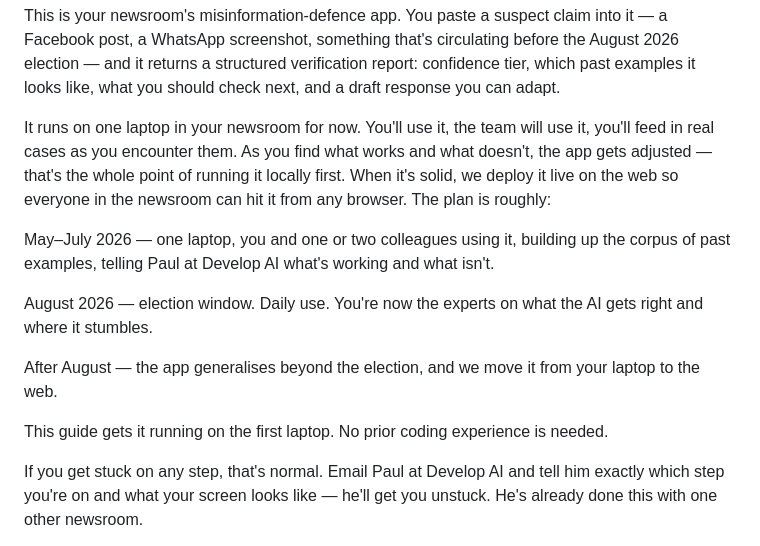
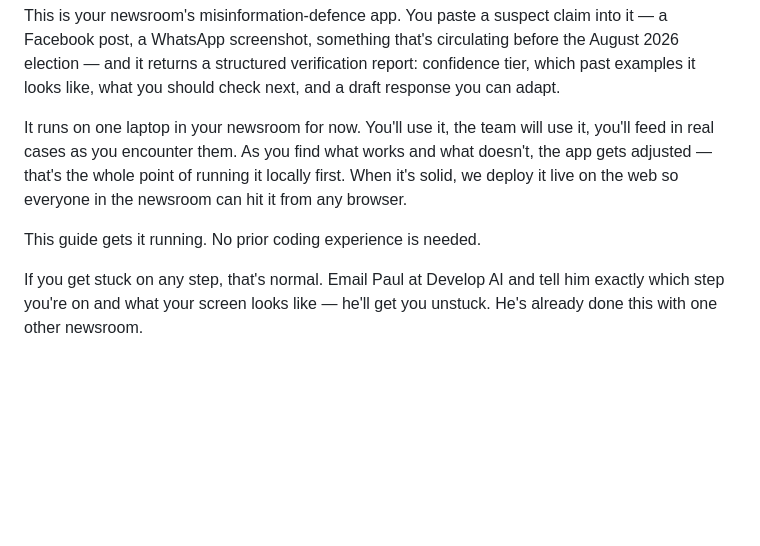
Before and after one commit to pauldevelopai/node-verifier, a Markdown page: README.md, the part around the change. Drawn GitHub-style; blank space fills up the shorter version.

```diff
--- a/README.md
+++ b/README.md
@@ -4,15 +4,9 @@ https://github.com/pauldevelopai/node-capitalfm-verifier/
 
 This is your newsroom's misinformation-defence app. You paste a suspect claim into it — a Facebook post, a WhatsApp screenshot, something that's circulating before the August 2026 election — and it returns a structured verification report: confidence tier, which past examples it looks like, what you should check next, and a draft response you can adapt.
 
-It runs on one laptop in your newsroom for now. You'll use it, the team will use it, you'll feed in real cases as you encounter them. As you find what works and what doesn't, the app gets adjusted — that's the whole point of running it locally first. When it's solid, we deploy it live on the web so everyone in the newsroom can hit it from any browser. The plan is roughly:
+It runs on one laptop in your newsroom for now. You'll use it, the team will use it, you'll feed in real cases as you encounter them. As you find what works and what doesn't, the app gets adjusted — that's the whole point of running it locally first. When it's solid, we deploy it live on the web so everyone in the newsroom can hit it from any browser.
 
-May–July 2026 — one laptop, you and one or two colleagues using it, building up the corpus of past examples, telling Paul at Develop AI what's working and what isn't.
-
-August 2026 — election window. Daily use. You're now the experts on what the AI gets right and where it stumbles.
-
-After August — the app generalises beyond the election, and we move it from your laptop to the web.
-
-This guide gets it running on the first laptop. No prior coding experience is needed.
+This guide gets it running. No prior coding experience is needed.
 
 If you get stuck on any step, that's normal. Email Paul at Develop AI and tell him exactly which step you're on and what your screen looks like — he'll get you unstuck. He's already done this with one other newsroom.
 
```
